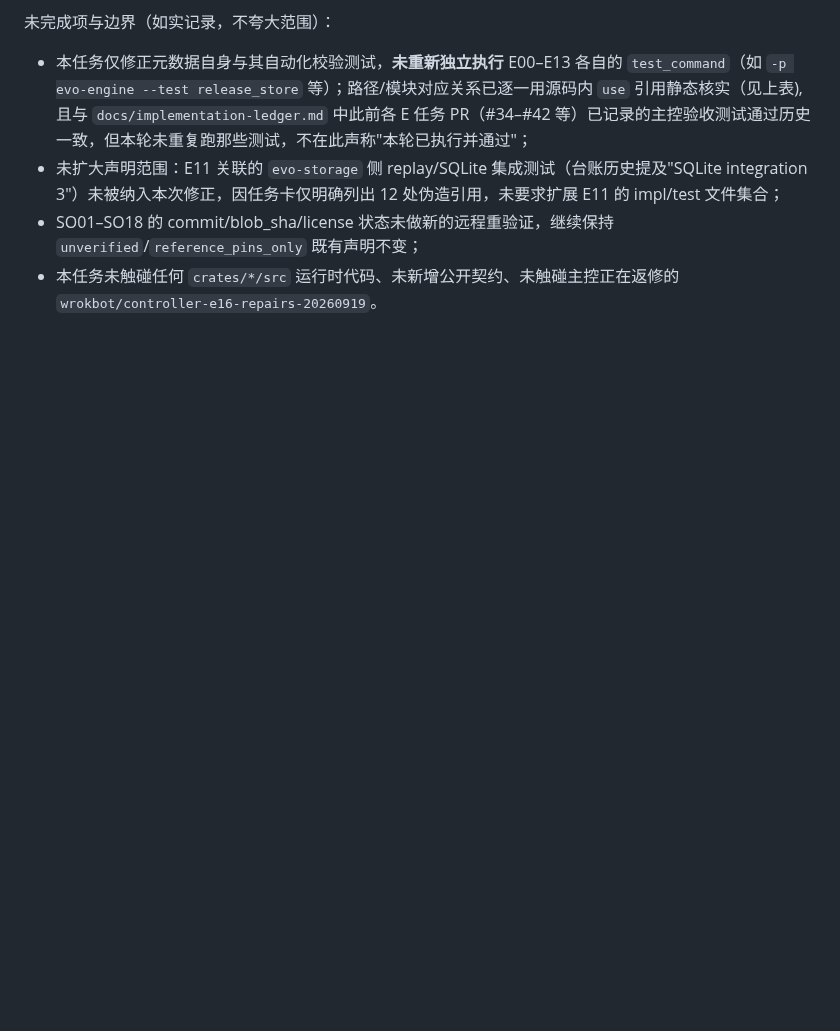
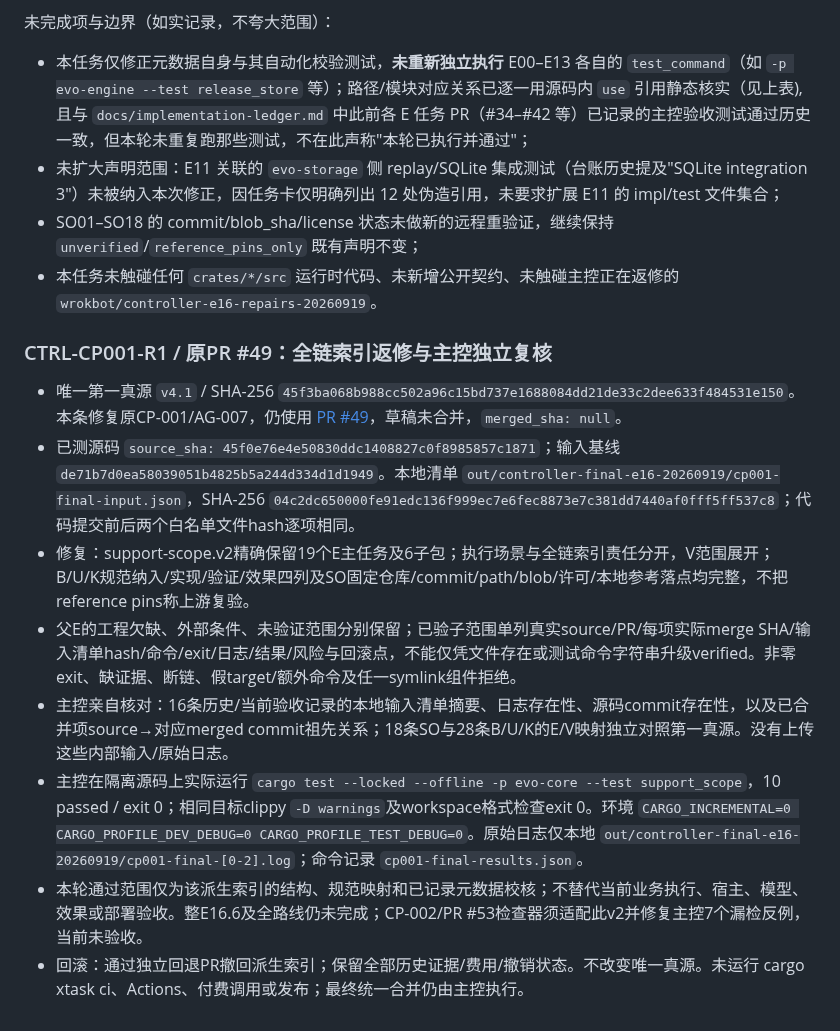
Before and after one commit to acosmi/RSIAgent, a Markdown page: docs/implementation-ledger.md, the part around the change. Rendered like a GitHub page; blank space fills up the shorter version.

Commit message:
Record controller verification of corrected E16.6 support index [skip ci]

```diff
--- a/docs/implementation-ledger.md
+++ b/docs/implementation-ledger.md
@@ -511,3 +511,21 @@ AG-001归属E10，仅接通既有replay.run管理消费者；从最新交接基
 - 未扩大声明范围：E11 关联的 `evo-storage` 侧 replay/SQLite 集成测试（台账历史提及"SQLite integration 3"）未被纳入本次修正，因任务卡仅明确列出 12 处伪造引用，未要求扩展 E11 的 impl/test 文件集合；
 - SO01–SO18 的 commit/blob_sha/license 状态未做新的远程重验证，继续保持 `unverified`/`reference_pins_only` 既有声明不变；
 - 本任务未触碰任何 `crates/*/src` 运行时代码、未新增公开契约、未触碰主控正在返修的 `wrokbot/controller-e16-repairs-20260919`。
+
+
+
+
+
+
+
+
+### CTRL-CP001-R1 / 原PR #49：全链索引返修与主控独立复核
+
+- 唯一第一真源 `v4.1` / SHA-256 `45f3ba068b988cc502a96c15bd737e1688084dd21de33c2dee633f484531e150`。本条修复原CP-001/AG-007，仍使用 [PR #49](https://github.com/acosmi/RSIAgent/pull/49)，草稿未合并，`merged_sha: null`。
+- 已测源码 `source_sha: 45f0e76e4e50830ddc1408827c0f8985857c1871`；输入基线 `de71b7d0ea58039051b4825b5a244d334d1d1949`。本地清单 `out/controller-final-e16-20260919/cp001-final-input.json`，SHA-256 `04c2dc650000fe91edc136f999ec7e6fec8873e7c381dd7440af0fff5ff537c8`；代码提交前后两个白名单文件hash逐项相同。
+- 修复：support-scope.v2精确保留19个E主任务及6子包；执行场景与全链索引责任分开，V范围展开；B/U/K规范纳入/实现/验证/效果四列及SO固定仓库/commit/path/blob/许可/本地参考落点均完整，不把reference pins称上游复验。
+- 父E的工程欠缺、外部条件、未验证范围分别保留；已验子范围单列真实source/PR/每项实际merge SHA/输入清单hash/命令/exit/日志/结果/风险与回滚点，不能仅凭文件存在或测试命令字符串升级verified。非零exit、缺证据、断链、假target/额外命令及任一symlink组件拒绝。
+- 主控亲自核对：16条历史/当前验收记录的本地输入清单摘要、日志存在性、源码commit存在性，以及已合并项source→对应merged commit祖先关系；18条SO与28条B/U/K的E/V映射独立对照第一真源。没有上传这些内部输入/原始日志。
+- 主控在隔离源码上实际运行 `cargo test --locked --offline -p evo-core --test support_scope`，10 passed / exit 0；相同目标clippy `-D warnings`及workspace格式检查exit 0。环境 `CARGO_INCREMENTAL=0 CARGO_PROFILE_DEV_DEBUG=0 CARGO_PROFILE_TEST_DEBUG=0`。原始日志仅本地 `out/controller-final-e16-20260919/cp001-final-[0-2].log`；命令记录 `cp001-final-results.json`。
+- 本轮通过范围仅为该派生索引的结构、规范映射和已记录元数据校核；不替代当前业务执行、宿主、模型、效果或部署验收。整E16.6及全路线仍未完成；CP-002/PR #53检查器须适配此v2并修复主控7个漏检反例，当前未验收。
+- 回滚：通过独立回退PR撤回派生索引；保留全部历史证据/费用/撤销状态。不改变唯一真源。未运行 cargo xtask ci、Actions、付费调用或发布；最终统一合并仍由主控执行。
```
